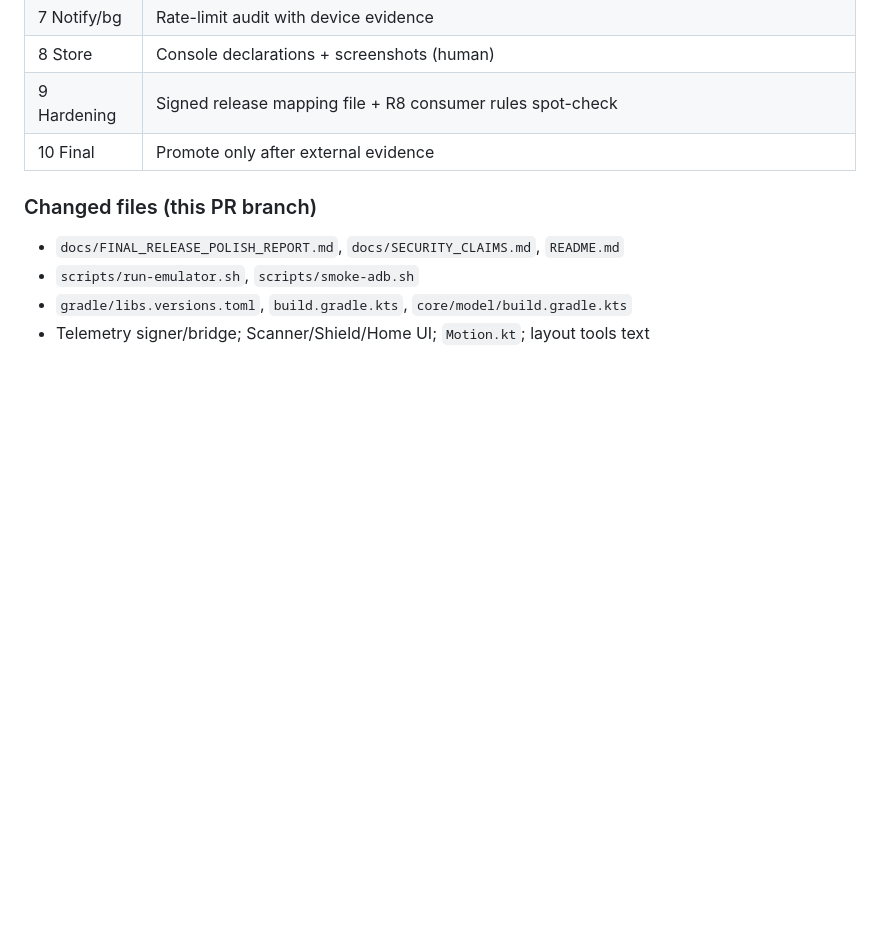
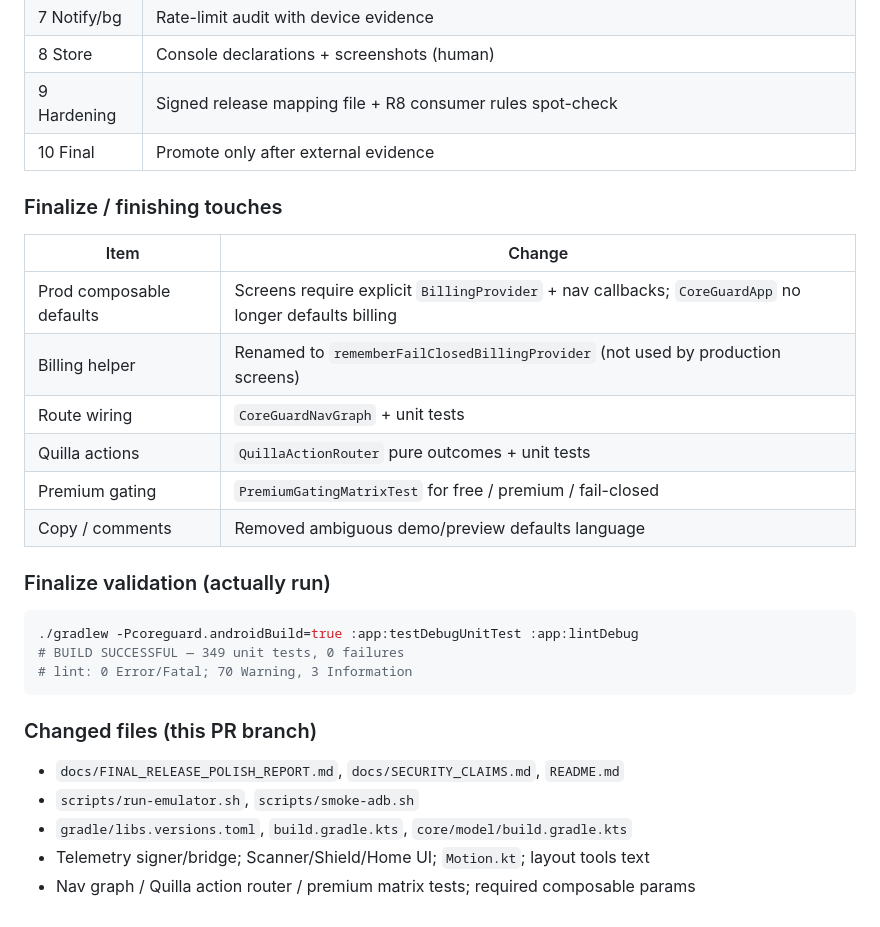
Before and after one commit to victormart43210-ship-it/CoreGuard-Android, a Markdown page: docs/FINAL_RELEASE_POLISH_REPORT.md, the part around the change. GitHub-like rendering; blank space fills up the shorter version.

Commit message:
docs: record finalize validation (349 unit tests)
Document production composable wiring, Quilla/nav routers, and the
premium gating matrix evidence in the living polish report.

Co-authored-by: victormart43210-ship-it <victormart43210-ship-it@users.noreply.github.com>

````diff
--- a/docs/FINAL_RELEASE_POLISH_REPORT.md
+++ b/docs/FINAL_RELEASE_POLISH_REPORT.md
@@ -224,9 +224,29 @@ Full screen-by-screen UI audit and TalkBack/font-scale matrix still remaining.
 | 9 Hardening | Signed release mapping file + R8 consumer rules spot-check |
 | 10 Final | Promote only after external evidence |
 
+### Finalize / finishing touches
+
+| Item | Change |
+|------|--------|
+| Prod composable defaults | Screens require explicit `BillingProvider` + nav callbacks; `CoreGuardApp` no longer defaults billing |
+| Billing helper | Renamed to `rememberFailClosedBillingProvider` (not used by production screens) |
+| Route wiring | `CoreGuardNavGraph` + unit tests |
+| Quilla actions | `QuillaActionRouter` pure outcomes + unit tests |
+| Premium gating | `PremiumGatingMatrixTest` for free / premium / fail-closed |
+| Copy / comments | Removed ambiguous demo/preview defaults language |
+
+### Finalize validation (actually run)
+
+```bash
+./gradlew -Pcoreguard.androidBuild=true :app:testDebugUnitTest :app:lintDebug
+# BUILD SUCCESSFUL — 349 unit tests, 0 failures
+# lint: 0 Error/Fatal; 70 Warning, 3 Information
+```
+
 ### Changed files (this PR branch)
 
 - `docs/FINAL_RELEASE_POLISH_REPORT.md`, `docs/SECURITY_CLAIMS.md`, `README.md`
 - `scripts/run-emulator.sh`, `scripts/smoke-adb.sh`
 - `gradle/libs.versions.toml`, `build.gradle.kts`, `core/model/build.gradle.kts`
 - Telemetry signer/bridge; Scanner/Shield/Home UI; `Motion.kt`; layout tools text
+- Nav graph / Quilla action router / premium matrix tests; required composable params
````
